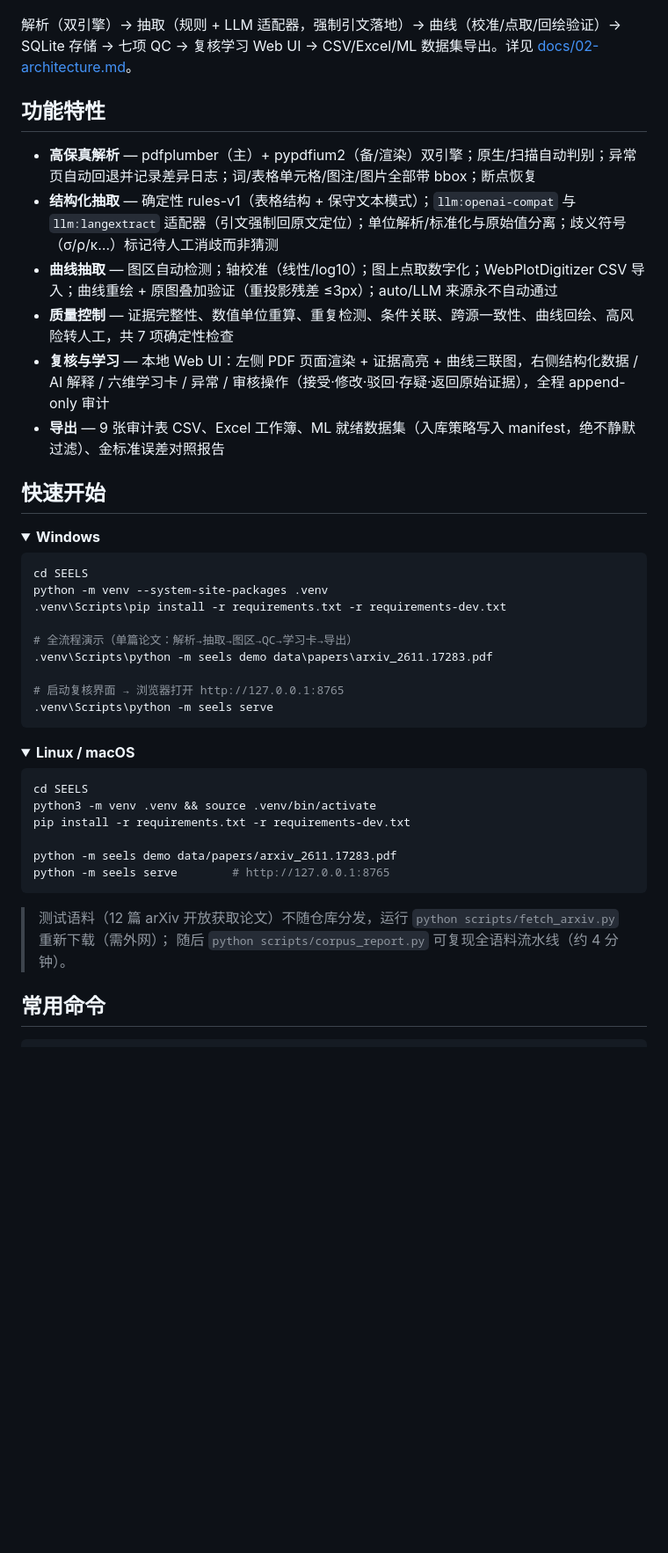
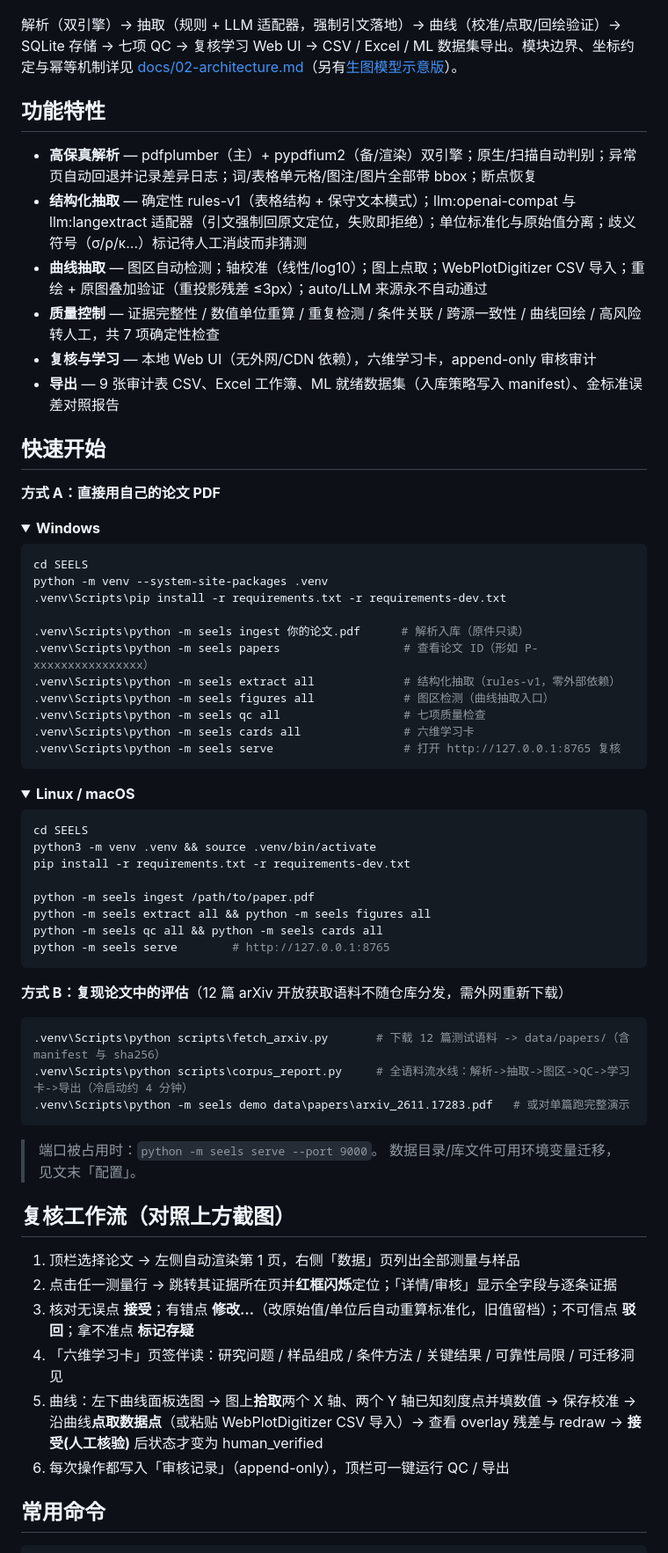
Before and after one commit to YueQiandesedianzi/Scientific-Evidence-Extraction-Learning-System-SEELS-, a Markdown page: README.md, the part around one of its changes. Shown at 88% size. GitHub-like rendering; folded sections open; blank space fills up the shorter version.

Commit message:
docs: illustrated README (real UI screenshots + curve triptych + mermaid ER); fix UI paper-switch race and curve placeholder 404s; add asset generator

````diff
--- a/README.md
+++ b/README.md
@@ -22,18 +43,20 @@
 
 ![SEELS 架构](docs/assets/architecture.png)
 
-解析（双引擎）→ 抽取（规则 + LLM 适配器，强制引文落地）→ 曲线（校准/点取/回绘验证）→ SQLite 存储 → 七项 QC → 复核学习 Web UI → CSV/Excel/ML 数据集导出。详见 [docs/02-architecture.md](docs/02-architecture.md)。
+解析（双引擎）→ 抽取（规则 + LLM 适配器，强制引文落地）→ 曲线（校准/点取/回绘验证）→ SQLite 存储 → 七项 QC → 复核学习 Web UI → CSV / Excel / ML 数据集导出。模块边界、坐标约定与幂等机制详见 [docs/02-architecture.md](docs/02-architecture.md)（另有[生图模型示意版](docs/assets/architecture-ai.png)）。
 
 ## 功能特性
 
 - **高保真解析** — pdfplumber（主）+ pypdfium2（备/渲染）双引擎；原生/扫描自动判别；异常页自动回退并记录差异日志；词/表格单元格/图注/图片全部带 bbox；断点恢复
-- **结构化抽取** — 确定性 rules-v1（表格结构 + 保守文本模式）；`llm:openai-compat` 与 `llm:langextract` 适配器（引文强制回原文定位）；单位解析/标准化与原始值分离；歧义符号（σ/ρ/κ…）标记待人工消歧而非猜测
-- **曲线抽取** — 图区自动检测；轴校准（线性/log10）；图上点取数字化；WebPlotDigitizer CSV 导入；曲线重绘 + 原图叠加验证（重投影残差 ≤3px）；auto/LLM 来源永不自动通过
-- **质量控制** — 证据完整性、数值单位重算、重复检测、条件关联、跨源一致性、曲线回绘、高风险转人工，共 7 项确定性检查
-- **复核与学习** — 本地 Web UI：左侧 PDF 页面渲染 + 证据高亮 + 曲线三联图，右侧结构化数据 / AI 解释 / 六维学习卡 / 异常 / 审核操作（接受·修改·驳回·存疑·返回原始证据），全程 append-only 审计
-- **导出** — 9 张审计表 CSV、Excel 工作簿、ML 就绪数据集（入库策略写入 manifest，绝不静默过滤）、金标准误差对照报告
+- **结构化抽取** — 确定性 rules-v1（表格结构 + 保守文本模式）；llm:openai-compat 与 llm:langextract 适配器（引文强制回原文定位，失败即拒绝）；单位标准化与原始值分离；歧义符号（σ/ρ/κ…）标记待人工消歧而非猜测
+- **曲线抽取** — 图区自动检测；轴校准（线性/log10）；图上点取；WebPlotDigitizer CSV 导入；重绘 + 原图叠加验证（重投影残差 ≤3px）；auto/LLM 来源永不自动通过
+- **质量控制** — 证据完整性 / 数值单位重算 / 重复检测 / 条件关联 / 跨源一致性 / 曲线回绘 / 高风险转人工，共 7 项确定性检查
+- **复核与学习** — 本地 Web UI（无外网/CDN 依赖），六维学习卡，append-only 审核审计
+- **导出** — 9 张审计表 CSV、Excel 工作簿、ML 就绪数据集（入库策略写入 manifest）、金标准误差对照报告
 
 ## 快速开始
+
+**方式 A：直接用自己的论文 PDF**
 
 <details open>
 <summary><b>Windows</b></summary>
@@ -43,11 +66,13 @@ cd SEELS
 python -m venv --system-site-packages .venv
 .venv\Scripts\pip install -r requirements.txt -r requirements-dev.txt
 
-# 全流程演示（单篇论文：解析→抽取→图区→QC→学习卡→导出）
-.venv\Scripts\python -m seels demo data\papers\arxiv_2611.17283.pdf
-
-# 启动复核界面 → 浏览器打开 http://127.0.0.1:8765
-.venv\Scripts\python -m seels serve
+.venv\Scripts\python -m seels ingest 你的论文.pdf      # 解析入库（原件只读）
+.venv\Scripts\python -m seels papers                  # 查看论文 ID（形如 P-xxxxxxxxxxxxxxxx）
+.venv\Scripts\python -m seels extract all             # 结构化抽取（rules-v1，零外部依赖）
+.venv\Scripts\python -m seels figures all             # 图区检测（曲线抽取入口）
+.venv\Scripts\python -m seels qc all                  # 七项质量检查
+.venv\Scripts\python -m seels cards all               # 六维学习卡
+.venv\Scripts\python -m seels serve                   # 打开 http://127.0.0.1:8765 复核
 ```
 
 </details>
@@ -60,14 +85,33 @@ cd SEELS
 python3 -m venv .venv && source .venv/bin/activate
 pip install -r requirements.txt -r requirements-dev.txt
 
-python -m seels demo data/papers/arxiv_2611.17283.pdf
+python -m seels ingest /path/to/paper.pdf
+python -m seels extract all && python -m seels figures all
+python -m seels qc all && python -m seels cards all
 python -m seels serve        # http://127.0.0.1:8765
 ```
 
 </details>
 
-> 测试语料（12 篇 arXiv 开放获取论文）不随仓库分发，运行 `python scripts/fetch_arxiv.py` 重新下载（需外网）；
-> 随后 `python scripts/corpus_report.py` 可复现全语料流水线（约 4 分钟）。
+**方式 B：复现论文中的评估**（12 篇 arXiv 开放获取语料不随仓库分发，需外网重新下载）
+
+```powershell
+.venv\Scripts\python scripts\fetch_arxiv.py       # 下载 12 篇测试语料 -> data/papers/（含 manifest 与 sha256）
+.venv\Scripts\python scripts\corpus_report.py     # 全语料流水线：解析->抽取->图区->QC->学习卡->导出（冷启动约 4 分钟）
+.venv\Scripts\python -m seels demo data\papers\arxiv_2611.17283.pdf   # 或对单篇跑完整演示
+```
+
+> 端口被占用时：`python -m seels serve --port 9000`。
+> 数据目录/库文件可用环境变量迁移，见文末「配置」。
+
+## 复核工作流（对照上方截图）
+
+1. 顶栏选择论文 → 左侧自动渲染第 1 页，右侧「数据」页列出全部测量与样品
+2. 点击任一测量行 → 跳转其证据所在页并**红框闪烁**定位；「详情/审核」显示全字段与逐条证据
+3. 核对无误点 **接受**；有错点 **修改…**（改原始值/单位后自动重算标准化，旧值留档）；不可信点 **驳回**；拿不准点 **标记存疑**
+4. 「六维学习卡」页签伴读：研究问题 / 样品组成 / 条件方法 / 关键结果 / 可靠性局限 / 可迁移洞见
+5. 曲线：左下曲线面板选图 → 图上**拾取**两个 X 轴、两个 Y 轴已知刻度点并填数值 → 保存校准 → 沿曲线**点取数据点**（或粘贴 WebPlotDigitizer CSV 导入）→ 查看 overlay 残差与 redraw → **接受(人工核验)** 后状态才变为 human_verified
+6. 每次操作都写入「审核记录」（append-only），顶栏可一键运行 QC / 导出
 
 ## 常用命令
 
````
Also changed, not shown: other parts of README.md (+85 -49 lines), docs/assets/curve-workflow.png (added), docs/assets/ui-card.png (added), docs/assets/ui-curves.png (added), docs/assets/ui-detail.png (added), docs/assets/ui-main.png (added), 3 other files.
